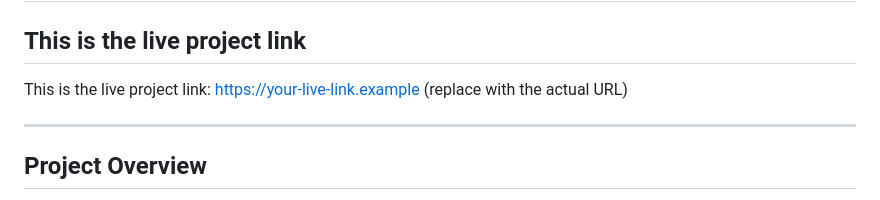
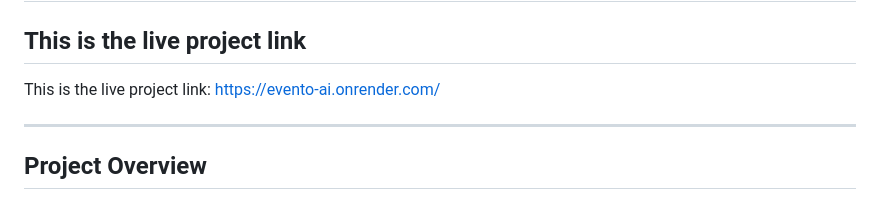
Before and after one commit to Shivaji1408/Evento.AI, a Markdown page: README.md, the part around the change. GitHub-like rendering.

```diff
--- a/README.md
+++ b/README.md
@@ -2,7 +2,7 @@
 
 ## This is the live project link
 
-This is the live project link: https://your-live-link.example (replace with the actual URL)
+This is the live project link: https://evento-ai.onrender.com/
 
 ---
 
```
